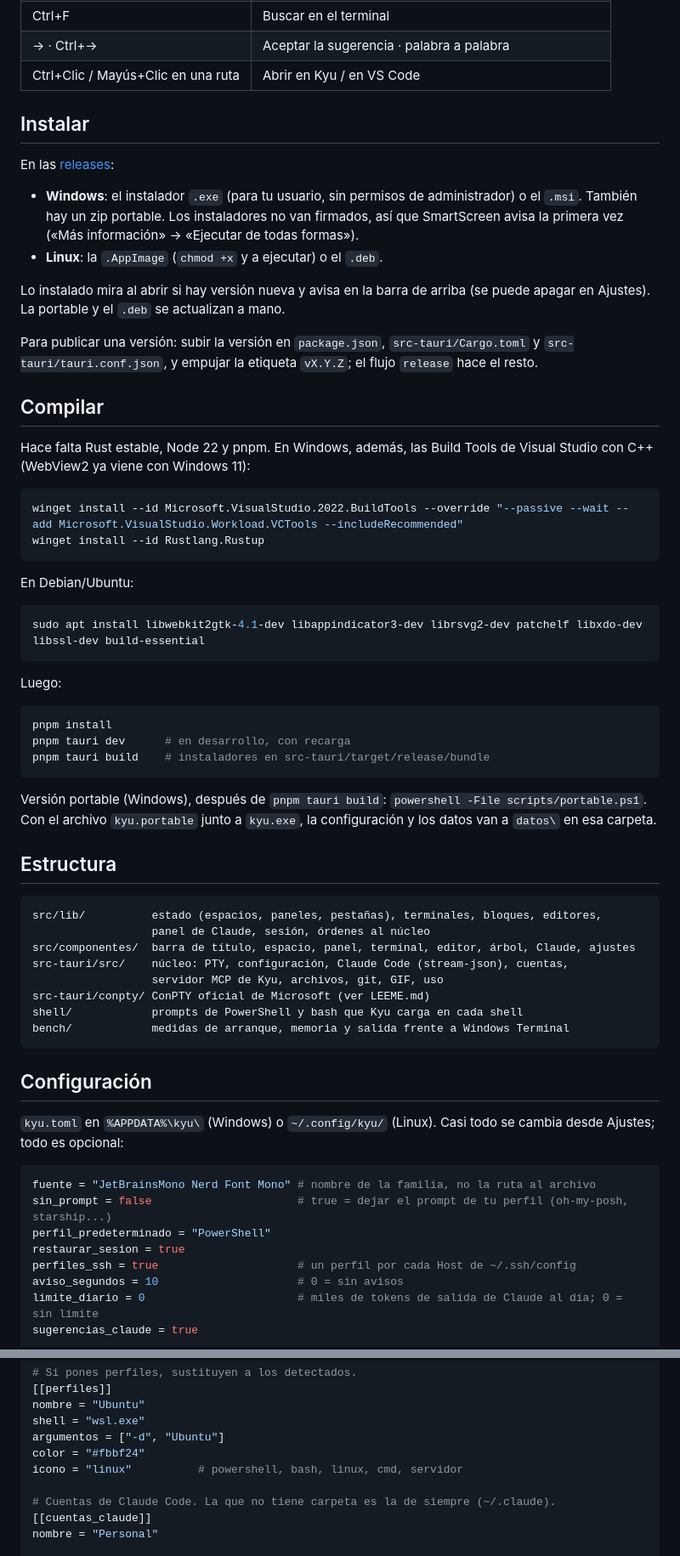
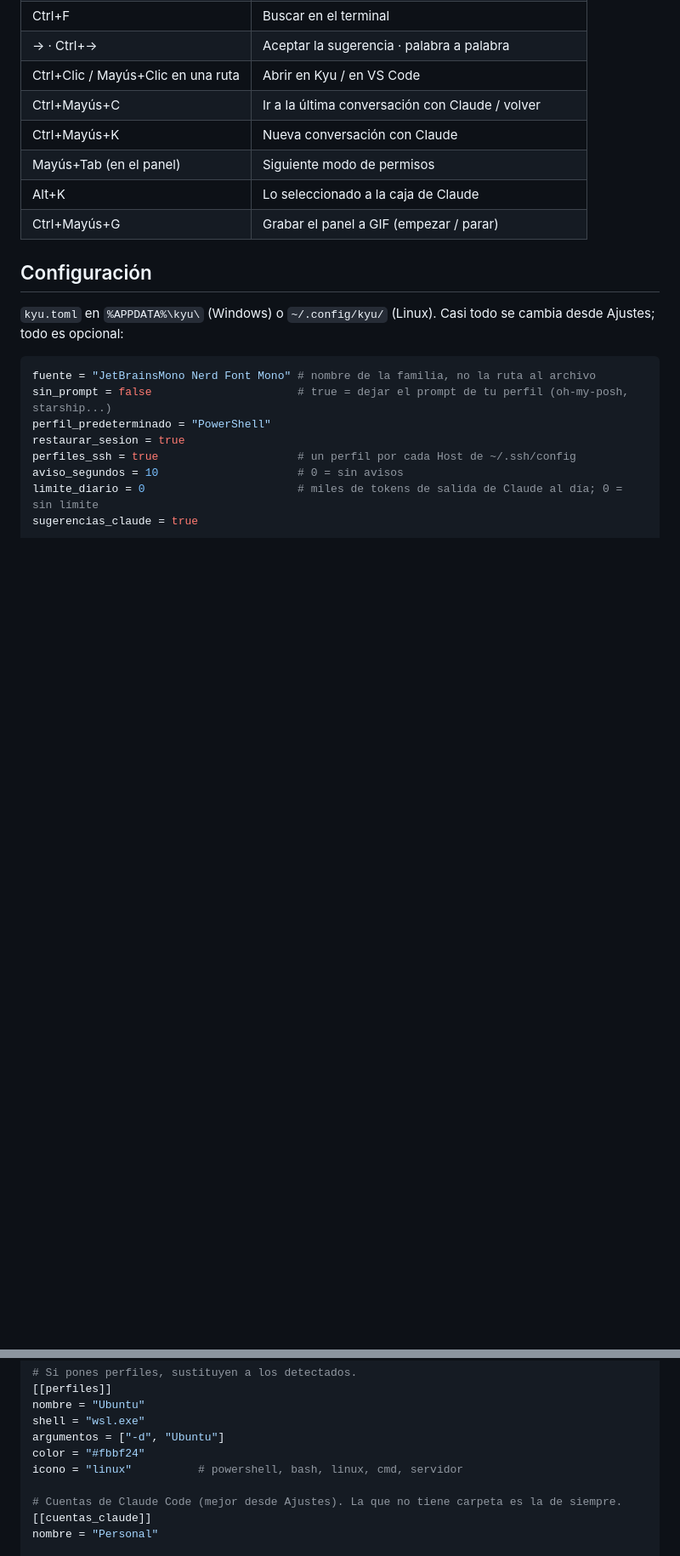
Before and after one commit to IsDerky/kyu-terminal, a Markdown page: README.md, 2 parts joined by grey strips. Shown at 85% size. Rendered like a GitHub page; blank space fills up the shorter version.

````diff
--- a/README.md
+++ b/README.md
@@ -70,55 +105,11 @@ Con el `git` y el `gh` de tu máquina (Kyu no guarda tokens):
 | Ctrl+F | Buscar en el terminal |
 | → · Ctrl+→ | Aceptar la sugerencia · palabra a palabra |
 | Ctrl+Clic / Mayús+Clic en una ruta | Abrir en Kyu / en VS Code |
-
-## Instalar
-
-En las [releases](https://github.com/IsDerky/kyu-terminal/releases):
-
-- **Windows**: el instalador `.exe` (para tu usuario, sin permisos de administrador) o el `.msi`. También hay un zip portable. Los instaladores no van firmados, así que SmartScreen avisa la primera vez («Más información» → «Ejecutar de todas formas»).
-- **Linux**: la `.AppImage` (`chmod +x` y a ejecutar) o el `.deb`.
-
-Lo instalado mira al abrir si hay versión nueva y avisa en la barra de arriba (se puede apagar en Ajustes). La portable y el `.deb` se actualizan a mano.
-
-Para publicar una versión: subir la versión en `package.json`, `src-tauri/Cargo.toml` y `src-tauri/tauri.conf.json`, y empujar la etiqueta `vX.Y.Z`; el flujo `release` hace el resto.
-
-## Compilar
-
-Hace falta Rust estable, Node 22 y pnpm. En Windows, además, las Build Tools de Visual Studio con C++ (WebView2 ya viene con Windows 11):
-
-```powershell
-winget install --id Microsoft.VisualStudio.2022.BuildTools --override "--passive --wait --add Microsoft.VisualStudio.Workload.VCTools --includeRecommended"
-winget install --id Rustlang.Rustup
-```
-
-En Debian/Ubuntu:
-
-```bash
-sudo apt install libwebkit2gtk-4.1-dev libappindicator3-dev librsvg2-dev patchelf libxdo-dev libssl-dev build-essential
-```
-
-Luego:
-
-```bash
-pnpm install
-pnpm tauri dev      # en desarrollo, con recarga
-pnpm tauri build    # instaladores en src-tauri/target/release/bundle
-```
-
-Versión portable (Windows), después de `pnpm tauri build`: `powershell -File scripts/portable.ps1`. Con el archivo `kyu.portable` junto a `kyu.exe`, la configuración y los datos van a `datos\` en esa carpeta.
-
-## Estructura
-
-```
-src/lib/          estado (espacios, paneles, pestañas), terminales, bloques, editores,
-                  panel de Claude, sesión, órdenes al núcleo
-src/componentes/  barra de título, espacio, panel, terminal, editor, árbol, Claude, ajustes
-src-tauri/src/    núcleo: PTY, configuración, Claude Code (stream-json), cuentas,
-                  servidor MCP de Kyu, archivos, git, GIF, uso
-src-tauri/conpty/ ConPTY oficial de Microsoft (ver LEEME.md)
-shell/            prompts de PowerShell y bash que Kyu carga en cada shell
-bench/            medidas de arranque, memoria y salida frente a Windows Terminal
-```
+| Ctrl+Mayús+C | Ir a la última conversación con Claude / volver |
+| Ctrl+Mayús+K | Nueva conversación con Claude |
+| Mayús+Tab (en el panel) | Siguiente modo de permisos |
+| Alt+K | Lo seleccionado a la caja de Claude |
+| Ctrl+Mayús+G | Grabar el panel a GIF (empezar / parar) |
 
 ## Configuración
 
@@ -142,7 +133,7 @@ argumentos = ["-d", "Ubuntu"]
 color = "#fbbf24"
 icono = "linux"          # powershell, bash, linux, cmd, servidor
 
-# Cuentas de Claude Code. La que no tiene carpeta es la de siempre (~/.claude).
+# Cuentas de Claude Code (mejor desde Ajustes). La que no tiene carpeta es la de siempre.
 [[cuentas_claude]]
 nombre = "Personal"
 
````
Also changed, not shown: other parts of README.md (+111 -38 lines), docs/kyu.png (added), 4 other files.
